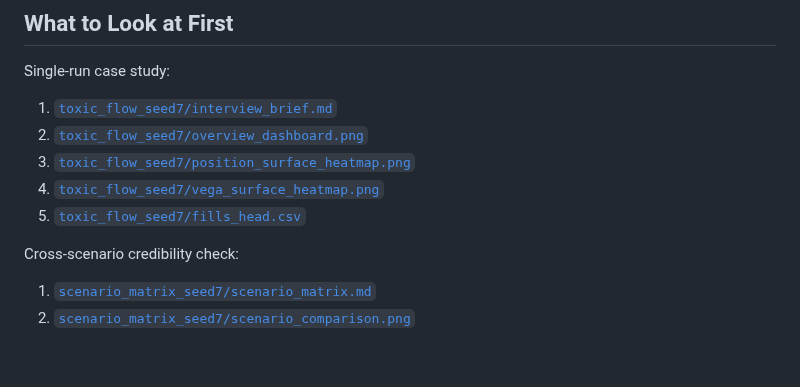
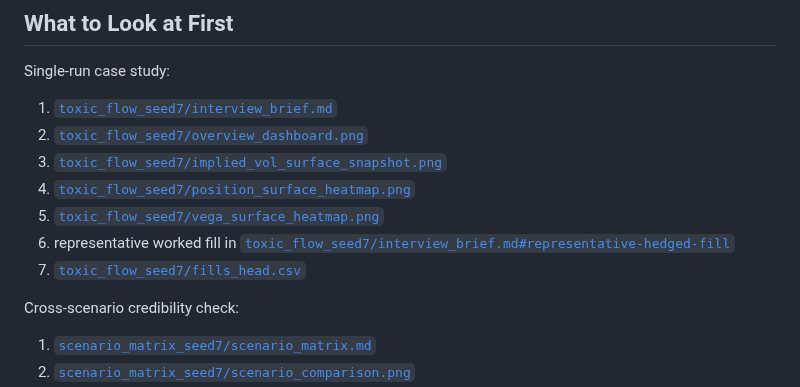
Before and after one commit to gobrienHFT/lob_sim, a Markdown page: docs/sample_outputs/README.md, the part around the change. Drawn GitHub-style; blank space fills up the shorter version.

```diff
--- a/docs/sample_outputs/README.md
+++ b/docs/sample_outputs/README.md
@@ -22,9 +22,11 @@ Single-run case study:
 
 1. [`toxic_flow_seed7/interview_brief.md`](toxic_flow_seed7/interview_brief.md)
 2. [`toxic_flow_seed7/overview_dashboard.png`](toxic_flow_seed7/overview_dashboard.png)
-3. [`toxic_flow_seed7/position_surface_heatmap.png`](toxic_flow_seed7/position_surface_heatmap.png)
-4. [`toxic_flow_seed7/vega_surface_heatmap.png`](toxic_flow_seed7/vega_surface_heatmap.png)
-5. [`toxic_flow_seed7/fills_head.csv`](toxic_flow_seed7/fills_head.csv)
+3. [`toxic_flow_seed7/implied_vol_surface_snapshot.png`](toxic_flow_seed7/implied_vol_surface_snapshot.png)
+4. [`toxic_flow_seed7/position_surface_heatmap.png`](toxic_flow_seed7/position_surface_heatmap.png)
+5. [`toxic_flow_seed7/vega_surface_heatmap.png`](toxic_flow_seed7/vega_surface_heatmap.png)
+6. representative worked fill in [`toxic_flow_seed7/interview_brief.md#representative-hedged-fill`](toxic_flow_seed7/interview_brief.md#representative-hedged-fill)
+7. [`toxic_flow_seed7/fills_head.csv`](toxic_flow_seed7/fills_head.csv)
 
 Cross-scenario credibility check:
 
```
Also changed, not shown: README.md (+15 -5 lines), docs/options_mm_demo_guide.md (+14 -5 lines), docs/sample_outputs/toxic_flow_seed7/implied_vol_surface_snapshot.png (added), 10 other files.
